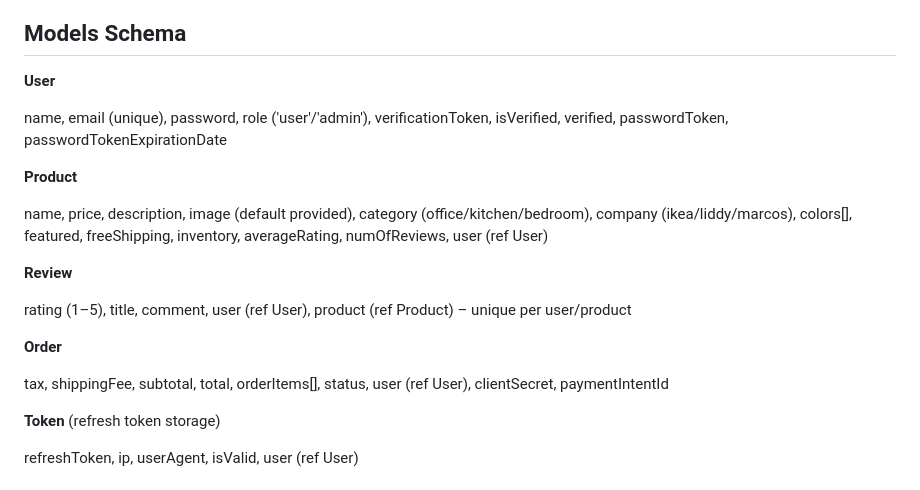
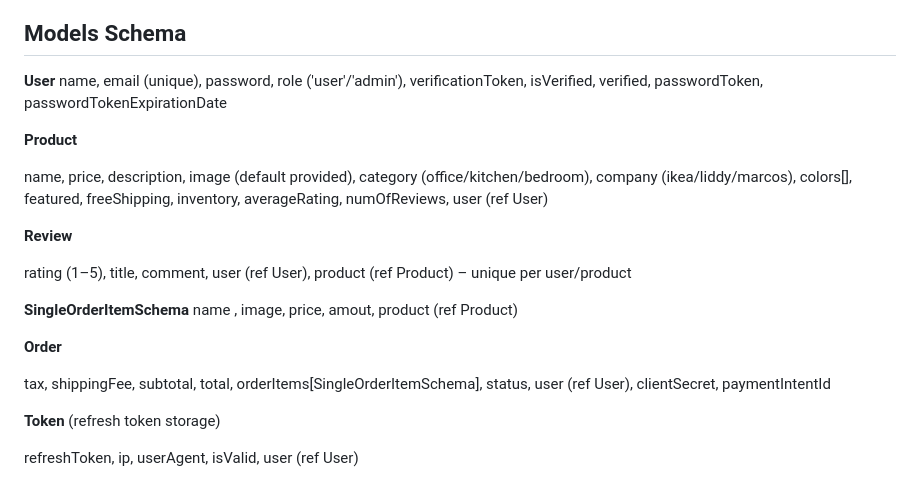
Before and after one commit to sadmanrashik1/ecommerce-api-nodejs, a Markdown page: README.MD, the part around the change printed below. GitHub-like rendering.

Commit message:
polished Readme

```diff
--- a/README.MD
+++ b/README.MD
@@ -132,7 +129,6 @@ Full-featured e-commerce backend API with user authentication, role-based access
 ## Models Schema
 
 **User**
-
 name, email (unique), password, role ('user'/'admin'), verificationToken, isVerified, verified, passwordToken, passwordTokenExpirationDate
 
 
@@ -147,11 +143,14 @@ name, price, description, image (default provided), category (office/kitchen/bed
 
 rating (1–5), title, comment, user (ref User), product (ref Product) – unique per user/product
 
+**SingleOrderItemSchema**
+name , image, price, amout, product (ref Product)
+
 
 
 **Order**
 
-tax, shippingFee, subtotal, total, orderItems[], status, user (ref User), clientSecret, paymentIntentId
+tax, shippingFee, subtotal, total, orderItems[SingleOrderItemSchema], status, user (ref User), clientSecret, paymentIntentId
 
 
 
```
Also changed, not shown: other parts of README.MD (+0 -3 lines).
